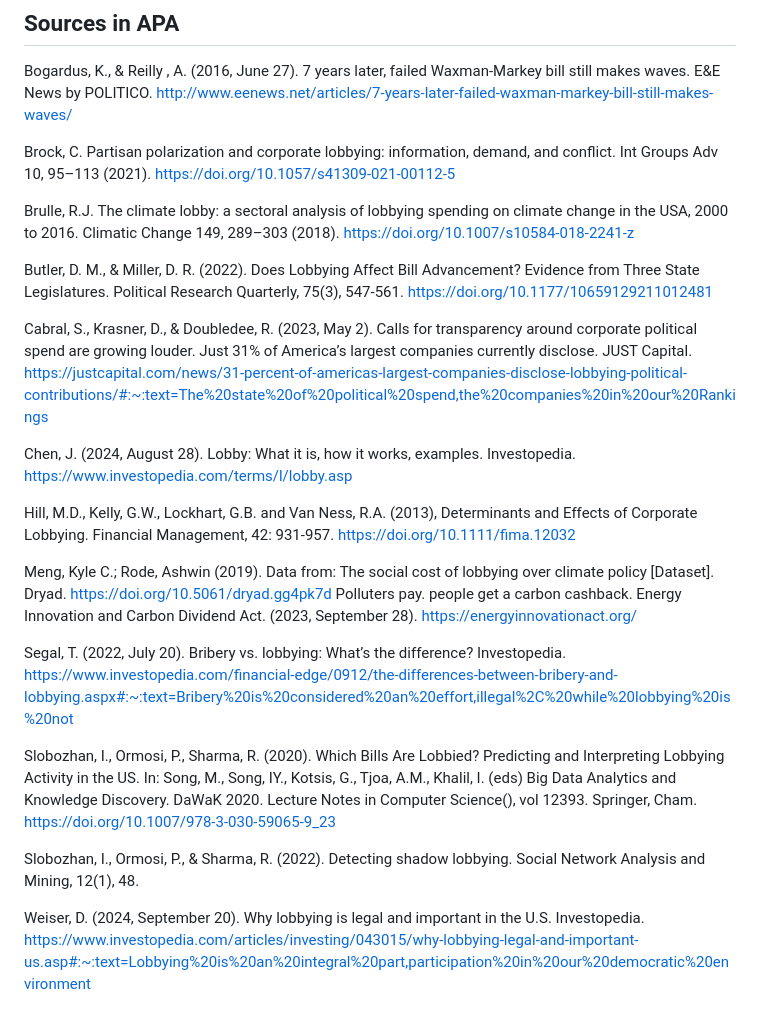
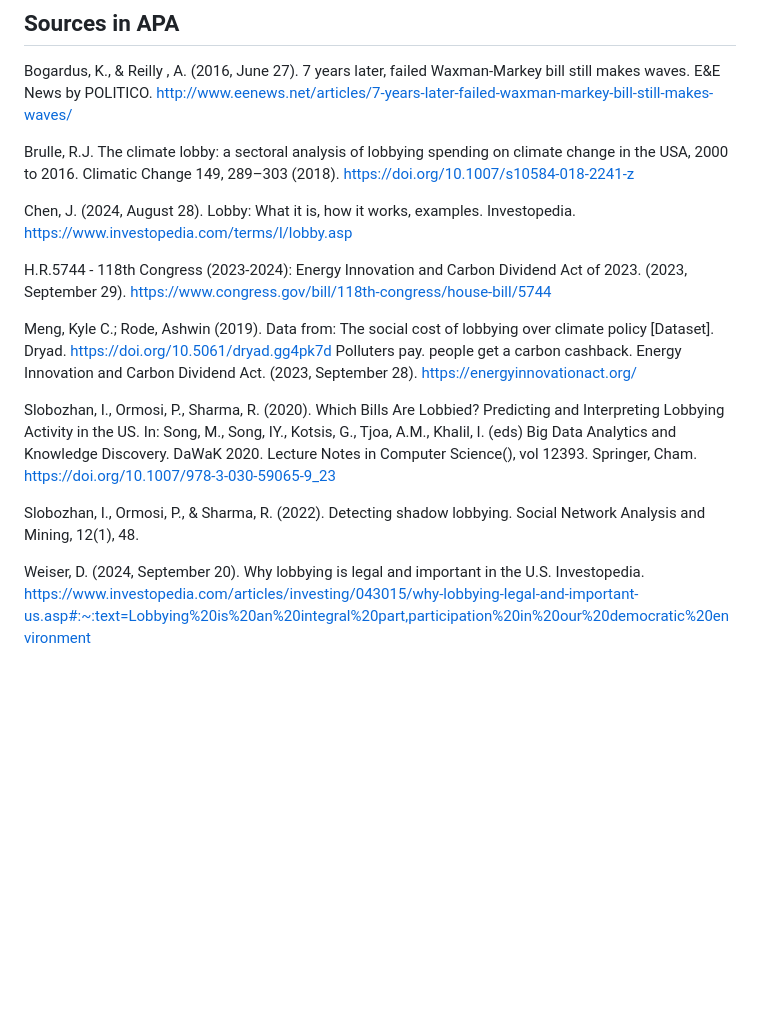
Before and after one commit to umdfiresa2024/research-lobbying, a Markdown page: README.md, the part around the change printed below. Rendered like a GitHub page; blank space fills up the shorter version.

```diff
--- a/README.md
+++ b/README.md
@@ -412,39 +318,20 @@ Bogardus, K., & Reilly , A. (2016, June 27). 7 years later, failed
 Waxman-Markey bill still makes waves. E&E News by POLITICO.
 http://www.eenews.net/articles/7-years-later-failed-waxman-markey-bill-still-makes-waves/
 
-Brock, C. Partisan polarization and corporate lobbying: information,
-demand, and conflict. Int Groups Adv 10, 95–113 (2021).
-https://doi.org/10.1057/s41309-021-00112-5
-
 Brulle, R.J. The climate lobby: a sectoral analysis of lobbying spending
 on climate change in the USA, 2000 to 2016. Climatic Change 149, 289–303
 (2018). https://doi.org/10.1007/s10584-018-2241-z
 
-Butler, D. M., & Miller, D. R. (2022). Does Lobbying Affect Bill
-Advancement? Evidence from Three State Legislatures. Political Research
-Quarterly, 75(3), 547-561. https://doi.org/10.1177/10659129211012481
-
-Cabral, S., Krasner, D., & Doubledee, R. (2023, May 2). Calls for
-transparency around corporate political spend are growing louder. Just
-31% of America’s largest companies currently disclose. JUST Capital.
-https://justcapital.com/news/31-percent-of-americas-largest-companies-disclose-lobbying-political-contributions/#:~:text=The%20state%20of%20political%20spend,the%20companies%20in%20our%20Rankings
-
 Chen, J. (2024, August 28). Lobby: What it is, how it works, examples.
 Investopedia. https://www.investopedia.com/terms/l/lobby.asp
 
-Hill, M.D., Kelly, G.W., Lockhart, G.B. and Van Ness, R.A. (2013),
-Determinants and Effects of Corporate Lobbying. Financial Management,
-42: 931-957. https://doi.org/10.1111/fima.12032
+H.R.5744 - 118th Congress (2023-2024): Energy Innovation and Carbon Dividend Act of 2023. (2023, September 29). https://www.congress.gov/bill/118th-congress/house-bill/5744
 
 Meng, Kyle C.; Rode, Ashwin (2019). Data from: The social cost of
 lobbying over climate policy \[Dataset\]. Dryad.
 https://doi.org/10.5061/dryad.gg4pk7d Polluters pay. people get a carbon
 cashback. Energy Innovation and Carbon Dividend Act. (2023, September
 28). https://energyinnovationact.org/
-
-Segal, T. (2022, July 20). Bribery vs. lobbying: What’s the difference?
-Investopedia.
-https://www.investopedia.com/financial-edge/0912/the-differences-between-bribery-and-lobbying.aspx#:~:text=Bribery%20is%20considered%20an%20effort,illegal%2C%20while%20lobbying%20is%20not
 
 Slobozhan, I., Ormosi, P., Sharma, R. (2020). Which Bills Are Lobbied?
 Predicting and Interpreting Lobbying Activity in the US. In: Song, M.,
@@ -456,6 +343,4 @@ https://doi.org/10.1007/978-3-030-59065-9_23
 Slobozhan, I., Ormosi, P., & Sharma, R. (2022). Detecting shadow
 lobbying. Social Network Analysis and Mining, 12(1), 48.
 
-Weiser, D. (2024, September 20). Why lobbying is legal and important in
-the U.S. Investopedia.
-https://www.investopedia.com/articles/investing/043015/why-lobbying-legal-and-important-us.asp#:~:text=Lobbying%20is%20an%20integral%20part,participation%20in%20our%20democratic%20environment
+Weiser, D. (2024, September 20). Why lobbying is legal and important in the U.S. Investopedia. https://www.investopedia.com/articles/investing/043015/why-lobbying-legal-and-important-us.asp#:~:text=Lobbying%20is%20an%20integral%20part,participation%20in%20our%20democratic%20environment
```
Also changed, not shown: other parts of README.md (+8 -102 lines).
